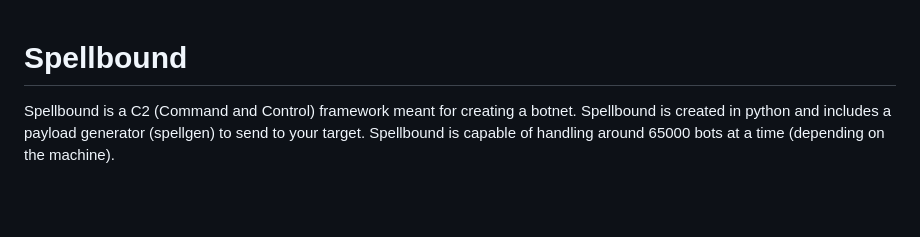
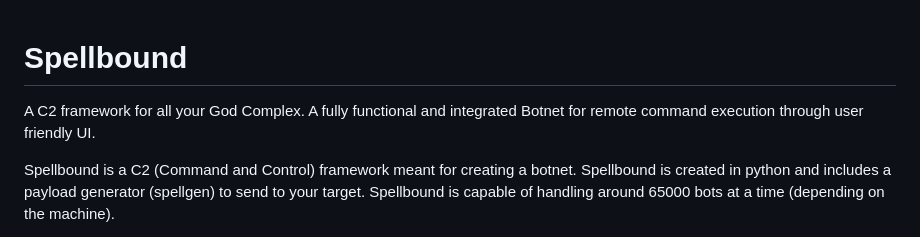
Before and after one commit to mhuzaifi0604/spellbound, a Markdown page: README.md, the part around the change. Drawn GitHub-style; blank space fills up the shorter version.

```diff
--- a/README.md
+++ b/README.md
@@ -1,4 +1,7 @@
 # Spellbound
+
+A C2 framework for all your God Complex. A fully functional and integrated Botnet for remote command execution through user friendly UI.<br>
+
 Spellbound is a C2 (Command and Control) framework meant for creating a botnet. Spellbound is created in python and includes a payload generator (spellgen) to send to your target. Spellbound is capable of handling around 65000 bots at a time (depending on the machine).
 
 ![1670504818823](https://user-images.githubusercontent.com/88616338/221417940-74bbffa4-9a20-49d2-8f93-36de576d167e.jpg)
```
